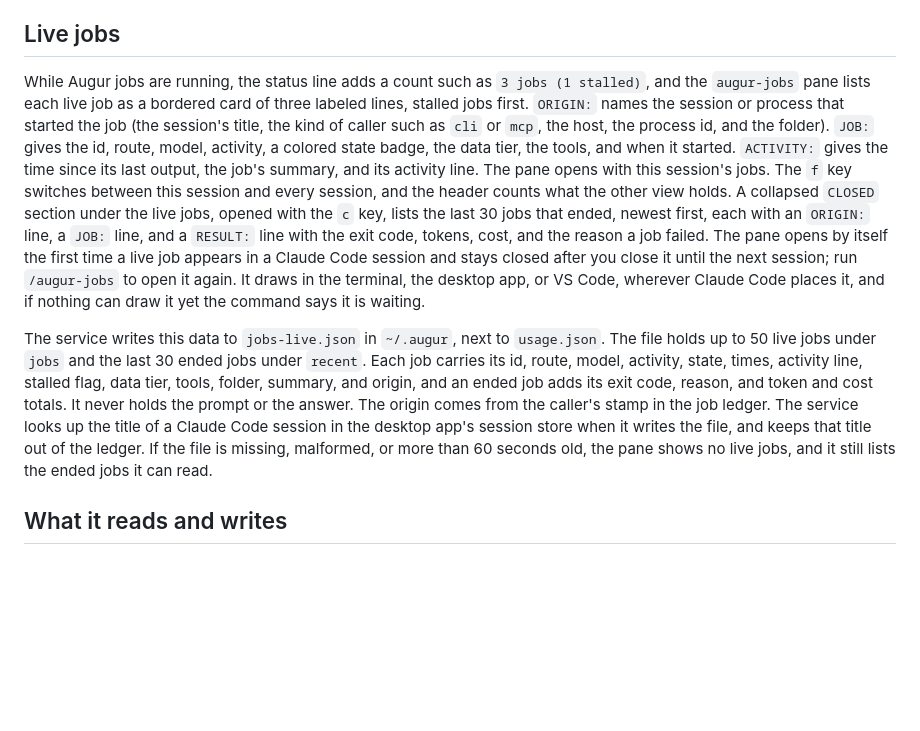
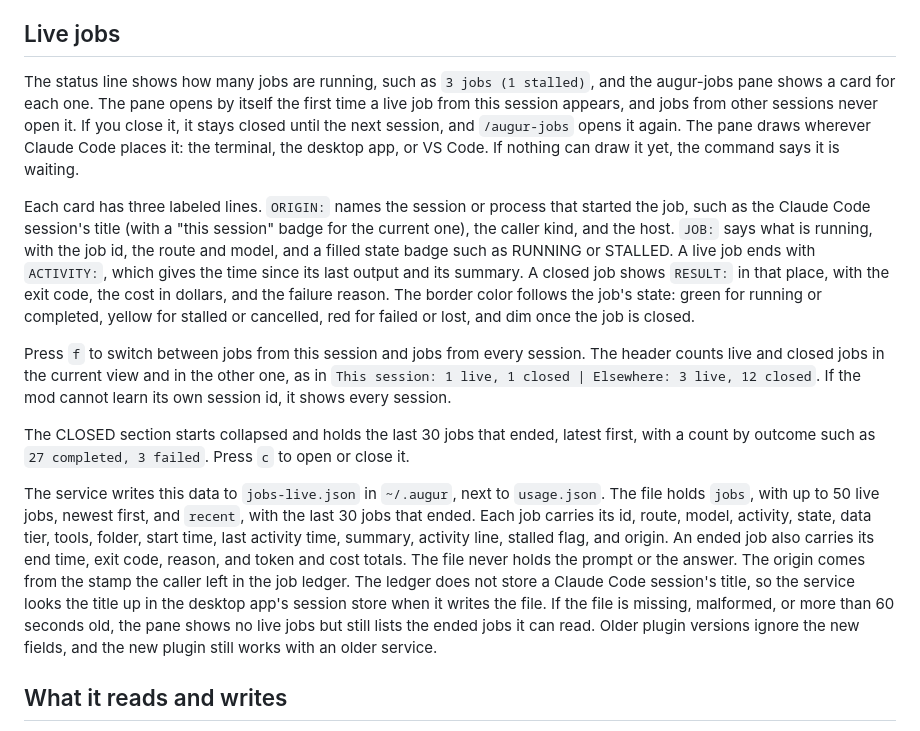
Before and after one commit to neostryder/augur, a Markdown page: docs/claude-code.md, the part around the change. Rendered like a GitHub page; blank space fills up the shorter version.

```diff
--- a/docs/claude-code.md
+++ b/docs/claude-code.md
@@ -45,9 +45,15 @@ The hook is off until you turn it on. Open `/plugin`, choose Augur and turn on N
 
 ## Live jobs
 
-While Augur jobs are running, the status line adds a count such as `3 jobs (1 stalled)`, and the `augur-jobs` pane lists each live job as a bordered card of three labeled lines, stalled jobs first. `ORIGIN:` names the session or process that started the job (the session's title, the kind of caller such as `cli` or `mcp`, the host, the process id, and the folder). `JOB:` gives the id, route, model, activity, a colored state badge, the data tier, the tools, and when it started. `ACTIVITY:` gives the time since its last output, the job's summary, and its activity line. The pane opens with this session's jobs. The `f` key switches between this session and every session, and the header counts what the other view holds. A collapsed `CLOSED` section under the live jobs, opened with the `c` key, lists the last 30 jobs that ended, newest first, each with an `ORIGIN:` line, a `JOB:` line, and a `RESULT:` line with the exit code, tokens, cost, and the reason a job failed. The pane opens by itself the first time a live job appears in a Claude Code session and stays closed after you close it until the next session; run `/augur-jobs` to open it again. It draws in the terminal, the desktop app, or VS Code, wherever Claude Code places it, and if nothing can draw it yet the command says it is waiting.
+The status line shows how many jobs are running, such as `3 jobs (1 stalled)`, and the augur-jobs pane shows a card for each one. The pane opens by itself the first time a live job from this session appears, and jobs from other sessions never open it. If you close it, it stays closed until the next session, and `/augur-jobs` opens it again. The pane draws wherever Claude Code places it: the terminal, the desktop app, or VS Code. If nothing can draw it yet, the command says it is waiting.
 
-The service writes this data to `jobs-live.json` in `~/.augur`, next to `usage.json`. The file holds up to 50 live jobs under `jobs` and the last 30 ended jobs under `recent`. Each job carries its id, route, model, activity, state, times, activity line, stalled flag, data tier, tools, folder, summary, and origin, and an ended job adds its exit code, reason, and token and cost totals. It never holds the prompt or the answer. The origin comes from the caller's stamp in the job ledger. The service looks up the title of a Claude Code session in the desktop app's session store when it writes the file, and keeps that title out of the ledger. If the file is missing, malformed, or more than 60 seconds old, the pane shows no live jobs, and it still lists the ended jobs it can read.
+Each card has three labeled lines. `ORIGIN:` names the session or process that started the job, such as the Claude Code session's title (with a "this session" badge for the current one), the caller kind, and the host. `JOB:` says what is running, with the job id, the route and model, and a filled state badge such as RUNNING or STALLED. A live job ends with `ACTIVITY:`, which gives the time since its last output and its summary. A closed job shows `RESULT:` in that place, with the exit code, the cost in dollars, and the failure reason. The border color follows the job's state: green for running or completed, yellow for stalled or cancelled, red for failed or lost, and dim once the job is closed.
+
+Press `f` to switch between jobs from this session and jobs from every session. The header counts live and closed jobs in the current view and in the other one, as in `This session: 1 live, 1 closed | Elsewhere: 3 live, 12 closed`. If the mod cannot learn its own session id, it shows every session.
+
+The CLOSED section starts collapsed and holds the last 30 jobs that ended, latest first, with a count by outcome such as `27 completed, 3 failed`. Press `c` to open or close it.
+
+The service writes this data to `jobs-live.json` in `~/.augur`, next to `usage.json`. The file holds `jobs`, with up to 50 live jobs, newest first, and `recent`, with the last 30 jobs that ended. Each job carries its id, route, model, activity, state, data tier, tools, folder, start time, last activity time, summary, activity line, stalled flag, and origin. An ended job also carries its end time, exit code, reason, and token and cost totals. The file never holds the prompt or the answer. The origin comes from the stamp the caller left in the job ledger. The ledger does not store a Claude Code session's title, so the service looks the title up in the desktop app's session store when it writes the file. If the file is missing, malformed, or more than 60 seconds old, the pane shows no live jobs but still lists the ended jobs it can read. Older plugin versions ignore the new fields, and the new plugin still works with an older service.
 
 ## What it reads and writes
 
```
Also changed, not shown: CHANGELOG.md (+1 -1 lines), apps/claude-mod/README.md (+1 -1 lines).
